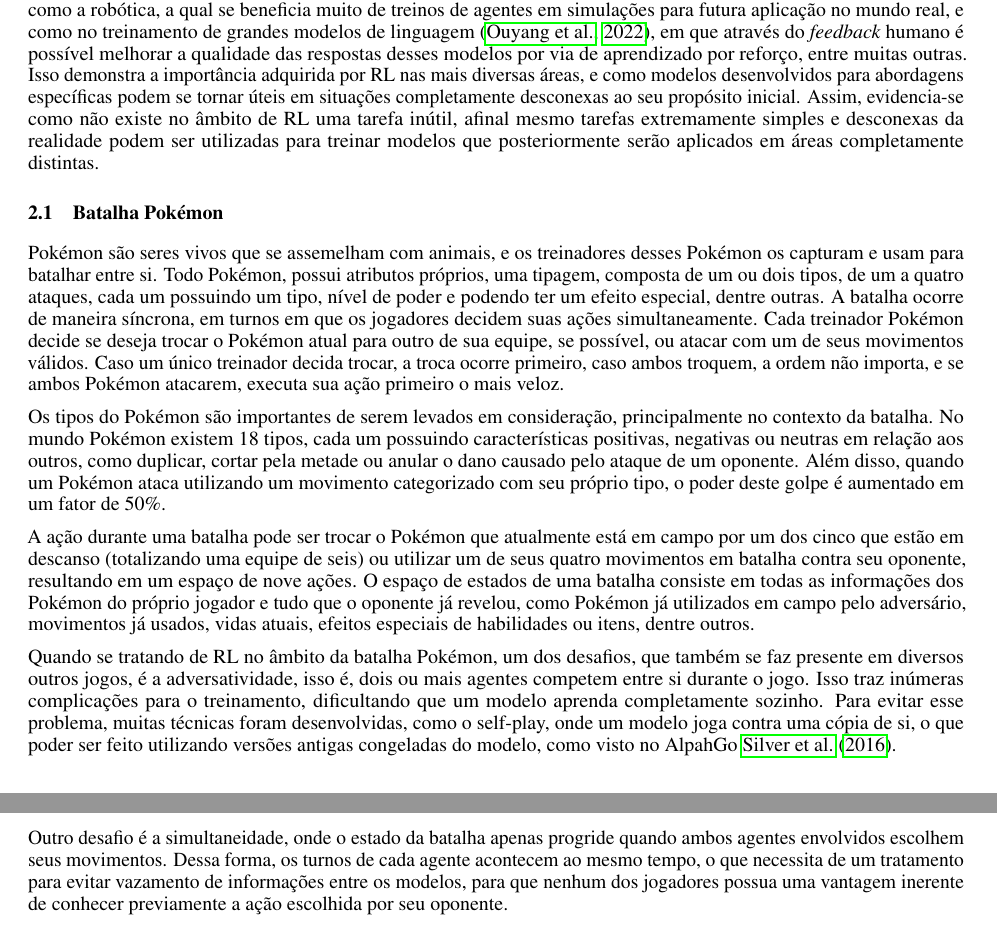
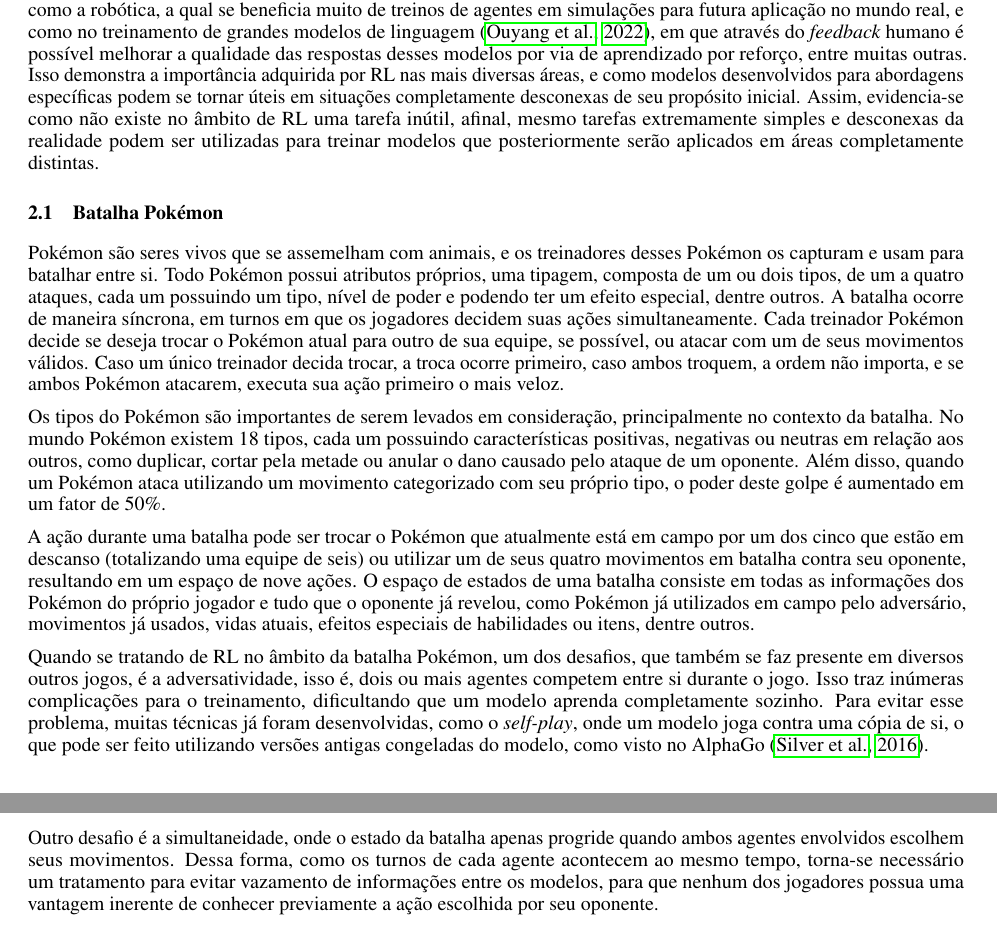
Before and after one commit to eduardofae/PokemonGymRL, a LaTeX paper (Artigo/main.tex): two parts of pages 2 and 3 of 9, joined at a grey line, cut so that both start at the same text. Compiled offline with pdfLaTeX.

Commit message:
revisão das atualizações até conceitos básicos

```diff
--- a/Artigo/main.tex
+++ b/Artigo/main.tex
@@ -93,18 +93,18 @@ Desde 1959, ano em que se cunhou o termo \textit{machine learning} (aprendizado
 
 Indo além de jogos que podem ser representados por um domínio discreto, também houve grandes contribuições, como o DQN para jogar Atari \citep{dqn}, AlphaStar \citep{alphastar} e OpenAI-5 \citep{openai5}. DQN (\textit{Deep-Q Network}) é muito semelhante a \textit{Q-learning} tabular, porém no lugar da tabela de transições para cada par de ação e estado, uma rede neural se torna a responsável por aprender essa representação e, a partir de um estado, decidir a ação que deve ser tomada. Ela foi utilizada pela primeira vez para jogar diversos jogos do Atari, em 2013, resultando em uma publicação mais elaborada em 2015. AlphaStar e OpenAI-5 também tratam de jogos representados por um domínio contínuo, sendo o primeiro responsável por alcançar domínio altamente competitivo em StarCraft II e o segundo por vencer dos campões mundiais do mundial de Dota 2 no ano de 2019.
 
-Sabemos que as aplicações de aprendizado por reforço estão distantes de estarem restritas a jogos. Após descobrirmos o que é possível no universo de jogos e simulações, abstraímos esse conhecimento e diversas áreas podem usufruir dele, como a robótica, a qual se beneficia muito de treinos de agentes em simulações para futura aplicação no mundo real, e como no treinamento de grandes modelos de linguagem \citep{hfrl}, em que através do \textit{feedback} humano é possível melhorar a qualidade das respostas desses modelos por via de aprendizado por reforço, entre muitas outras. Isso demonstra a importância adquirida por RL nas mais diversas áreas, e como modelos desenvolvidos para abordagens específicas podem se tornar úteis em situações completamente desconexas ao seu propósito inicial. Assim, evidencia-se como não existe no âmbito de RL uma tarefa inútil, afinal mesmo tarefas extremamente simples e desconexas da realidade podem ser utilizadas para treinar modelos que posteriormente serão aplicados em áreas completamente distintas.
+Sabemos que as aplicações de aprendizado por reforço estão distantes de estarem restritas a jogos. Após descobrirmos o que é possível no universo de jogos e simulações, abstraímos esse conhecimento e diversas áreas podem usufruir dele, como a robótica, a qual se beneficia muito de treinos de agentes em simulações para futura aplicação no mundo real, e como no treinamento de grandes modelos de linguagem \citep{hfrl}, em que através do \textit{feedback} humano é possível melhorar a qualidade das respostas desses modelos por via de aprendizado por reforço, entre muitas outras. Isso demonstra a importância adquirida por RL nas mais diversas áreas, e como modelos desenvolvidos para abordagens específicas podem se tornar úteis em situações completamente desconexas de seu propósito inicial. Assim, evidencia-se como não existe no âmbito de RL uma tarefa inútil, afinal, mesmo tarefas extremamente simples e desconexas da realidade podem ser utilizadas para treinar modelos que posteriormente serão aplicados em áreas completamente distintas.
 
 \subsection{Batalha Pokémon}
-Pokémon são seres vivos que se assemelham com animais, e os treinadores desses Pokémon os capturam e usam para batalhar entre si. Todo Pokémon, possui atributos próprios, uma tipagem, composta de um ou dois tipos, de um a quatro ataques, cada um possuindo um tipo, nível de poder e podendo ter um efeito especial, dentre outras. A batalha ocorre de maneira síncrona, em turnos em que os jogadores decidem suas ações simultaneamente. Cada treinador Pokémon decide se deseja trocar o Pokémon atual para outro de sua equipe, se possível, ou atacar com um de seus movimentos válidos. Caso um único treinador decida trocar, a troca ocorre primeiro, caso ambos troquem, a ordem não importa, e se ambos Pokémon atacarem, executa sua ação primeiro o mais veloz.
+Pokémon são seres vivos que se assemelham com animais, e os treinadores desses Pokémon os capturam e usam para batalhar entre si. Todo Pokémon possui atributos próprios, uma tipagem, composta de um ou dois tipos, de um a quatro ataques, cada um possuindo um tipo, nível de poder e podendo ter um efeito especial, dentre outros. A batalha ocorre de maneira síncrona, em turnos em que os jogadores decidem suas ações simultaneamente. Cada treinador Pokémon decide se deseja trocar o Pokémon atual para outro de sua equipe, se possível, ou atacar com um de seus movimentos válidos. Caso um único treinador decida trocar, a troca ocorre primeiro, caso ambos troquem, a ordem não importa, e se ambos Pokémon atacarem, executa sua ação primeiro o mais veloz.
 
 Os tipos do Pokémon são importantes de serem levados em consideração, principalmente no contexto da batalha. No mundo Pokémon existem 18 tipos, cada um possuindo características positivas, negativas ou neutras em relação aos outros, como duplicar, cortar pela metade ou anular o dano causado pelo ataque de um oponente. Além disso, quando um Pokémon ataca utilizando um movimento categorizado com seu próprio tipo, o poder deste golpe é aumentado em um fator de 50\%.
 
 A ação durante uma batalha pode ser trocar o Pokémon que atualmente está em campo por um dos cinco que estão em descanso (totalizando uma equipe de seis) ou utilizar um de seus quatro movimentos em batalha contra seu oponente, resultando em um espaço de nove ações. O espaço de estados de uma batalha consiste em todas as informações dos Pokémon do próprio jogador e tudo que o oponente já revelou, como Pokémon já utilizados em campo pelo adversário, movimentos já usados, vidas atuais, efeitos especiais de habilidades ou itens, dentre outros.
 
-Quando se tratando de RL no âmbito da batalha Pokémon, um dos desafios, que também se faz presente em diversos outros jogos, é a adversatividade, isso é, dois ou mais agentes competem entre si durante o jogo. Isso traz inúmeras complicações para o treinamento, dificultando que um modelo aprenda completamente sozinho. Para evitar esse problema, muitas técnicas foram desenvolvidas, como o self-play, onde um modelo joga contra uma cópia de si, o que poder ser feito utilizando versões antigas congeladas do modelo, como visto no AlpahGo \cite{alphago}.
+Quando se tratando de RL no âmbito da batalha Pokémon, um dos desafios, que também se faz presente em diversos outros jogos, é a adversatividade, isso é, dois ou mais agentes competem entre si durante o jogo. Isso traz inúmeras complicações para o treinamento, dificultando que um modelo aprenda completamente sozinho. Para evitar esse problema, muitas técnicas já foram desenvolvidas, como o \textit{self-play}, onde um modelo joga contra uma cópia de si, o que pode ser feito utilizando versões antigas congeladas do modelo, como visto no AlphaGo \citep{alphago}.
 
-Outro desafio é a simultaneidade, onde o estado da batalha apenas progride quando ambos agentes envolvidos escolhem seus movimentos. Dessa forma, os turnos de cada agente acontecem ao mesmo tempo, o que necessita de um tratamento para evitar vazamento de informações entre os modelos, para que nenhum dos jogadores possua uma vantagem inerente de conhecer previamente a ação escolhida por seu oponente.
+Outro desafio é a simultaneidade, onde o estado da batalha apenas progride quando ambos agentes envolvidos escolhem seus movimentos. Dessa forma, como os turnos de cada agente acontecem ao mesmo tempo, torna-se necessário um tratamento para evitar vazamento de informações entre os modelos, para que nenhum dos jogadores possua uma vantagem inerente de conhecer previamente a ação escolhida por seu oponente.
 
 \section{Trabalhos Relacionados}
 
```
Also changed, not shown: Artigo/main.tex (6 more changed lines).
